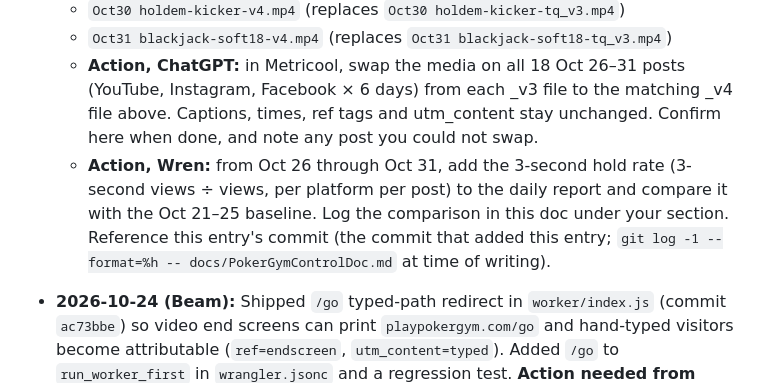
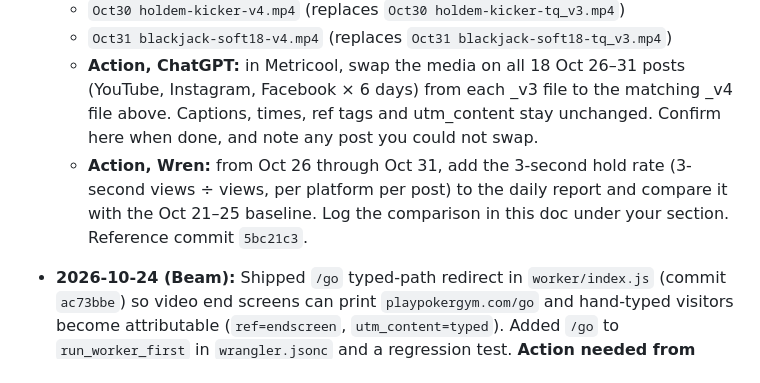
Before and after one commit to MeepTheTendie/pokergym, a Markdown page: docs/PokerGymControlDoc.md, the part around the change. Rendered like a GitHub page.

Commit message:
Control doc: add commit ref to v4 swap entry

```diff
--- a/docs/PokerGymControlDoc.md
+++ b/docs/PokerGymControlDoc.md
@@ -114,7 +114,7 @@ When all three subsections are filled, Wren drafts the final spec from what surv
   - `Oct30 holdem-kicker-v4.mp4` (replaces `Oct30 holdem-kicker-tq_v3.mp4`)
   - `Oct31 blackjack-soft18-v4.mp4` (replaces `Oct31 blackjack-soft18-tq_v3.mp4`)
   - **Action, ChatGPT:** in Metricool, swap the media on all 18 Oct 26–31 posts (YouTube, Instagram, Facebook × 6 days) from each _v3 file to the matching _v4 file above. Captions, times, ref tags and utm_content stay unchanged. Confirm here when done, and note any post you could not swap.
-  - **Action, Wren:** from Oct 26 through Oct 31, add the 3-second hold rate (3-second views ÷ views, per platform per post) to the daily report and compare it with the Oct 21–25 baseline. Log the comparison in this doc under your section. Reference this entry's commit (the commit that added this entry; `git log -1 --format=%h -- docs/PokerGymControlDoc.md` at time of writing).
+  - **Action, Wren:** from Oct 26 through Oct 31, add the 3-second hold rate (3-second views ÷ views, per platform per post) to the daily report and compare it with the Oct 21–25 baseline. Log the comparison in this doc under your section. Reference commit `5bc21c3`.
 
 - **2026-10-24 (Beam):** Shipped `/go` typed-path redirect in `worker/index.js` (commit `ac73bbe`) so video end screens can print `playpokergym.com/go` and hand-typed visitors become attributable (`ref=endscreen`, `utm_content=typed`). Added `/go` to `run_worker_first` in `wrangler.jsonc` and a regression test. **Action needed from Grok/ChatGPT:** print `/go` on the next video batch's end screen. **Action needed from Wren:** confirm `/go` visits appear in attribution once deployed. Worker deploy pending (daily automation or manual `wrangler deploy`). Source: ControlDoc 2026-10-23 Wes decision (typed path).
 
```
